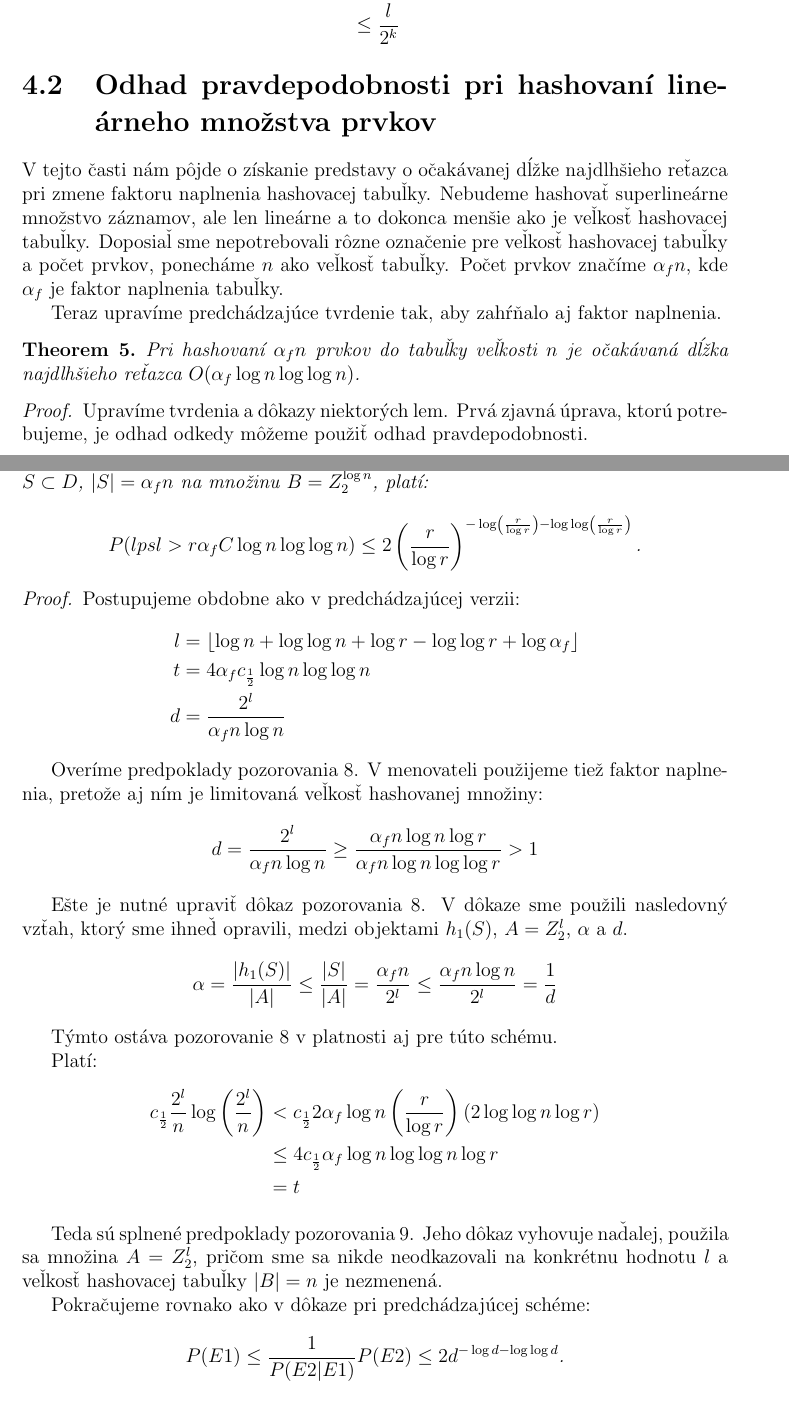
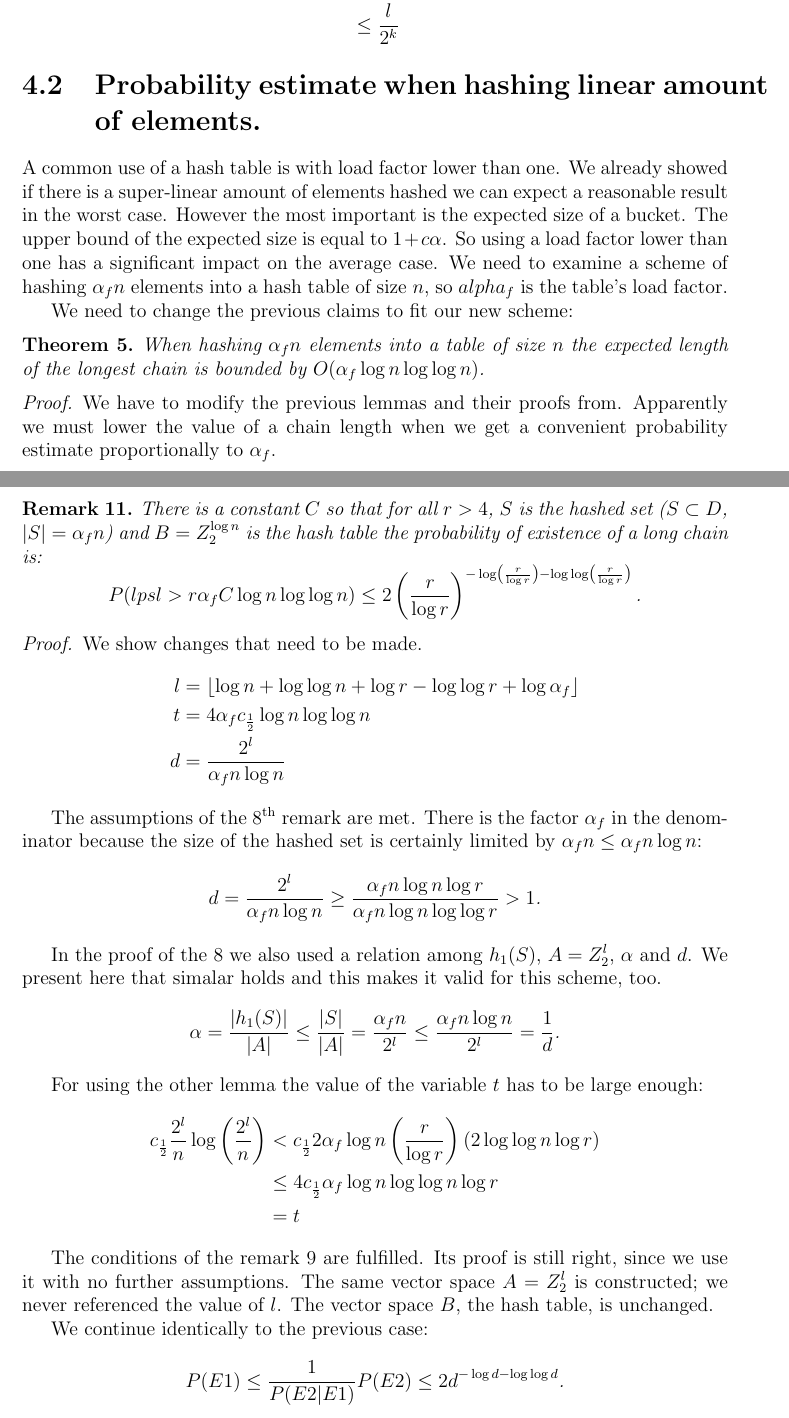
Before and after one commit to babky/hashing, a LaTeX thesis (text/text.tex, which reads text/alg_def.tex, text/linear_transformations_constant_estimate.tex): two parts of pages 26 and 27 of 29, joined at a grey line, cut so that both start at the same text. Compiled offline with pdfLaTeX.

Commit message:
+ Anglictina.

```diff
--- a/text/alg_def.tex
+++ b/text/alg_def.tex
@@ -1,3 +1,3 @@
-\floatname{algorithm}{Algoritmus}
-\renewcommand{\listalgorithmname}{Zoznam algoritmov}
+\floatname{algorithm}{Algorithm}
+\renewcommand{\listalgorithmname}{List of algorithms}
 \newcommand{\CALL}[1]{\STATE \textbf{call} #1}
--- a/text/linear_transformations_constant_estimate.tex
+++ b/text/linear_transformations_constant_estimate.tex
@@ -56,25 +56,25 @@ P(|T_0(A)| \leq \frac{|A|}{k}) + P(T_1(T_0(A)) \neq Z_2^t)
 \end{split}
 \end{displaymath}
 
-\section{Odhad pravdepodobnosti pri hashovaní li\-ne\-ár\-ne\-ho množstva prvkov}
-V tejto časti nám pôjde o získanie predstavy o očakávanej dĺžke najdlhšieho reťazca pri zmene faktoru naplnenia hashovacej tabuľky. Nebudeme hashovať superlineárne množstvo záznamov, ale len lineárne a to dokonca menšie ako je veľkosť hashovacej tabuľky. Doposiaľ sme nepotrebovali rôzne označenie pre veľkosť hashovacej tabuľky a počet prvkov, ponecháme $n$ ako veľkosť tabuľky. Počet prvkov značíme $\alpha_f n$, kde $\alpha_f$ je faktor naplnenia tabuľky.
+\section{Probability estimate when hashing linear amount of elements.}
+A common use of a hash table is with load factor lower than one. We already showed if there is a super-linear amount of elements hashed we can expect a reasonable result in the worst case. However the most important is the expected size of a bucket. The upper bound of the expected size is equal to $1 + c \alpha$. So using a load factor lower than one has a significant impact on the average case. We need to examine a scheme of hashing $\alpha_f n$ elements into a hash table of size $n$, so $alpha_f$ is the table's load factor.
 
-Teraz upravíme predchádzajúce tvrdenie tak, aby zahŕňalo aj faktor naplnenia.
+We need to change the previous claims to fit our new scheme:
 \begin{theorem}
 \label{theorem-n-to-n}
-Pri hashovaní $\alpha_f n$ prvkov do tabuľky veľkosti $n$ je očakávaná dĺžka najdlhšieho reťazca $O(\alpha_f \log n \log \log n)$.
+When hashing $\alpha_f n$ elements into a table of size $n$ the expected length of the longest chain is bounded by $O(\alpha_f \log n \log \log n)$.
 \end{theorem}
 \begin{proof}
-Upravíme tvrdenia a dôkazy niektorých lem. Prvá zjavná úprava, ktorú potrebujeme, je odhad odkedy môžeme použiť odhad pravdepodobnosti.
+We have to modify the previous lemmas and their proofs from. Apparently we must lower the value of a chain length when we get a convenient probability estimate proportionally to $\alpha_f$.
 
 \begin{remark}
-Existuje konštanta $C$ taká, že pre všetky $r > 4$ pri hashovaní množiny $S \subset D$, $|S| = \alpha_f n$ na množinu $B = Z_2^{\log n}$, platí:
+There is a constant $C$ so that for all $r > 4$, $S$ is the hashed set ($S \subset D$, $|S| = \alpha_f n$) and $B = Z_2^{\log n}$ is the hash table the probability of existence of a long chain is:
 \begin{displaymath}
 P(lpsl > r \alpha_f C \log n \log \log n) \leq 2 \left(\frac{r}{\log r}\right)^{-\log \left(\frac{r}{\log r}\right) - \log \log \left(\frac{r}{\log r}\right)}\textit{.}
 \end{displaymath}
 \end{remark}
 \begin{proof}
-Postupujeme obdobne ako v predchádzajúcej verzii:
+We show changes that need to be made.
 \begin{displaymath}
 \begin{split}
 l & = \left\lfloor \log n + \log \log n + \log r - \log \log r + \log \alpha_f \right\rfloor \\
@@ -83,19 +83,17 @@ d & = \frac{2^l}{\alpha_f n \log n} \\
 \end{split}
 \end{displaymath}
 
-Overíme predpoklady pozorovania \ref{remark-e2-probability}. V menovateli použijeme tiež faktor naplnenia, pretože aj ním je limitovaná veľkosť hashovanej množiny:
+The assumptions of the \ref{remark-e2-probability}\textsuperscript{th} remark are met. There is the factor $\alpha_f$ in the denominator because the size of the hashed set is certainly limited by $\alpha_f n \leq \alpha_f n \log n$:
 \begin{displaymath}
-d = \frac{2^l}{\alpha_f n \log n} \geq \frac{\alpha_f n \log n \log r}{\alpha_f n \log n \log \log r} > 1
+d = \frac{2^l}{\alpha_f n \log n} \geq \frac{\alpha_f n \log n \log r}{\alpha_f n \log n \log \log r} > 1 \textit{.}
 \end{displaymath}
 
-Ešte je nutné upraviť dôkaz pozorovania \ref{remark-e2-probability}. V dôkaze sme použili nasledovný vzťah, ktorý sme ihneď opravili, medzi objektami $h_1(S)$, $A = Z_2^l$, $\alpha$ a $d$.
+In the proof of the \ref{remark-e2-probability} we also used a relation among $h_1(S)$, $A = Z_2^l$, $\alpha$ and $d$. We present here that simalar holds and this makes it valid for this scheme, too.
 \begin{displaymath}
-\alpha = \frac{|h_1(S)|}{|A|}\leq \frac{|S|}{|A|} = \frac{\alpha_f n}{2^l} \leq \frac{\alpha_f n \log n}{2^l} = \frac{1}{d}
+\alpha = \frac{|h_1(S)|}{|A|}\leq \frac{|S|}{|A|} = \frac{\alpha_f n}{2^l} \leq \frac{\alpha_f n \log n}{2^l} = \frac{1}{d} \textit{.}
 \end{displaymath}
 
-Týmto ostáva pozorovanie \ref{remark-e2-probability} v platnosti aj pre túto schému.
-
-Platí:
+For using the other lemma the value of the variable $t$ has to be large enough:
 \begin{displaymath}
 \begin{split}
 c_{\frac{1}{2}} \frac{2^l}{n} \log \left(\frac{2^l}{n}\right)
@@ -105,9 +103,9 @@ c_{\frac{1}{2}} \frac{2^l}{n} \log \left(\frac{2^l}{n}\right)
 \end{split}
 \end{displaymath}
 
-Teda sú splnené predpoklady pozorovania \ref{remark-prob-t-length-chain}. Jeho dôkaz vyhovuje naďalej, použila sa množina $A = Z_2^l$, pričom sme sa nikde neodkazovali na konkrétnu hodnotu $l$ a veľkosť hashovacej tabuľky $|B| = n$ je nezmenená.
+The conditions of the remark \ref{remark-prob-t-length-chain} are fulfilled. Its proof is still right, since we use it with no further assumptions. The same vector space $A = Z_2^l$ is constructed; we never referenced the value of $l$. The vector space $B$, the hash table, is unchanged.
 
-Pokračujeme rovnako ako v dôkaze pri predchádzajúcej schéme:
+We continue identically to the previous case:
 \begin{displaymath}
 P(E1) \leq \frac{1}{P(E2|E1)}P(E2) \leq 2 d ^ {-\log d - \log \log d}\textit{.}
 \end{displaymath}
```
Also changed, not shown: text/bibliography.tex (+2 -2 lines), text/linear_transformations_constant_estimate.tex (6 more changed lines).
